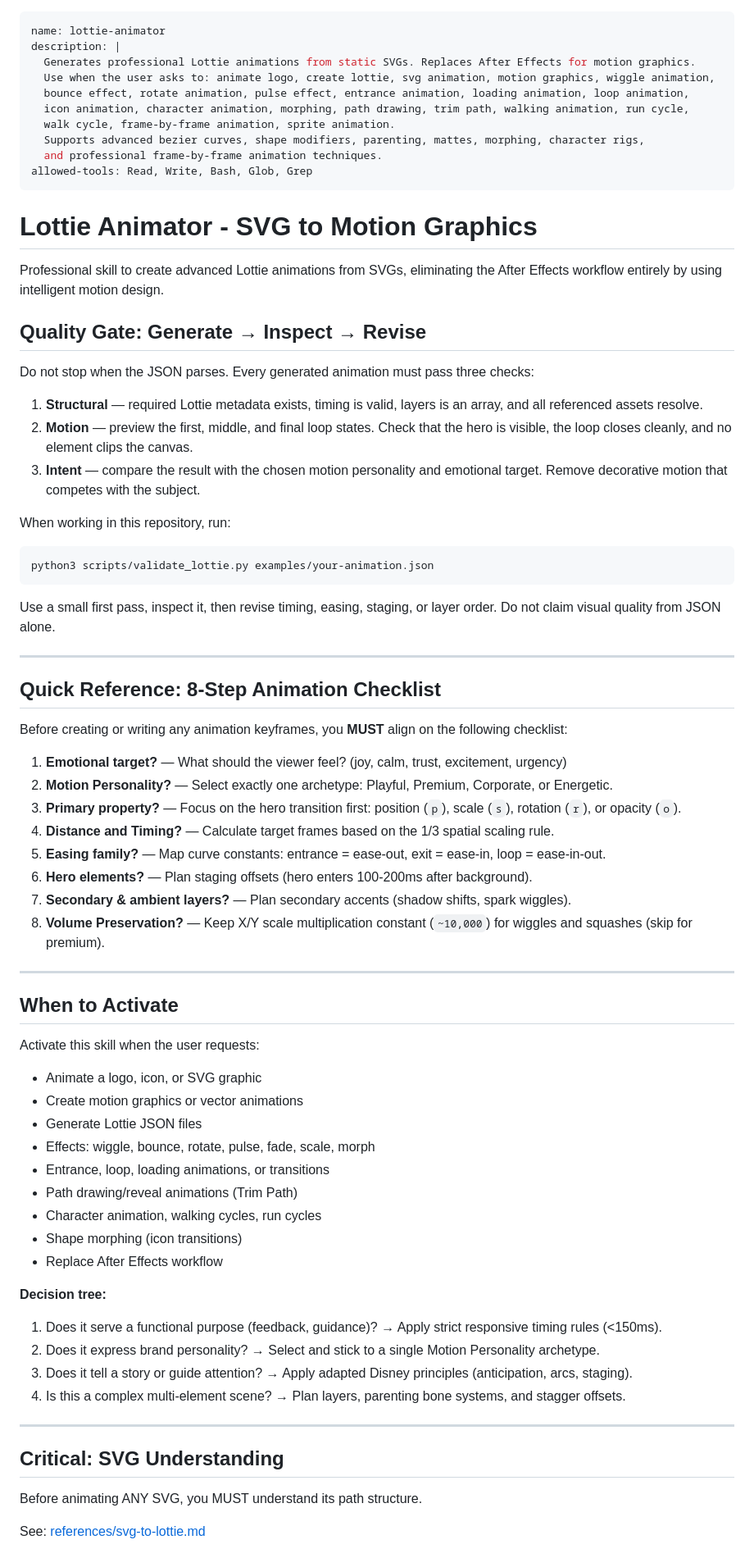
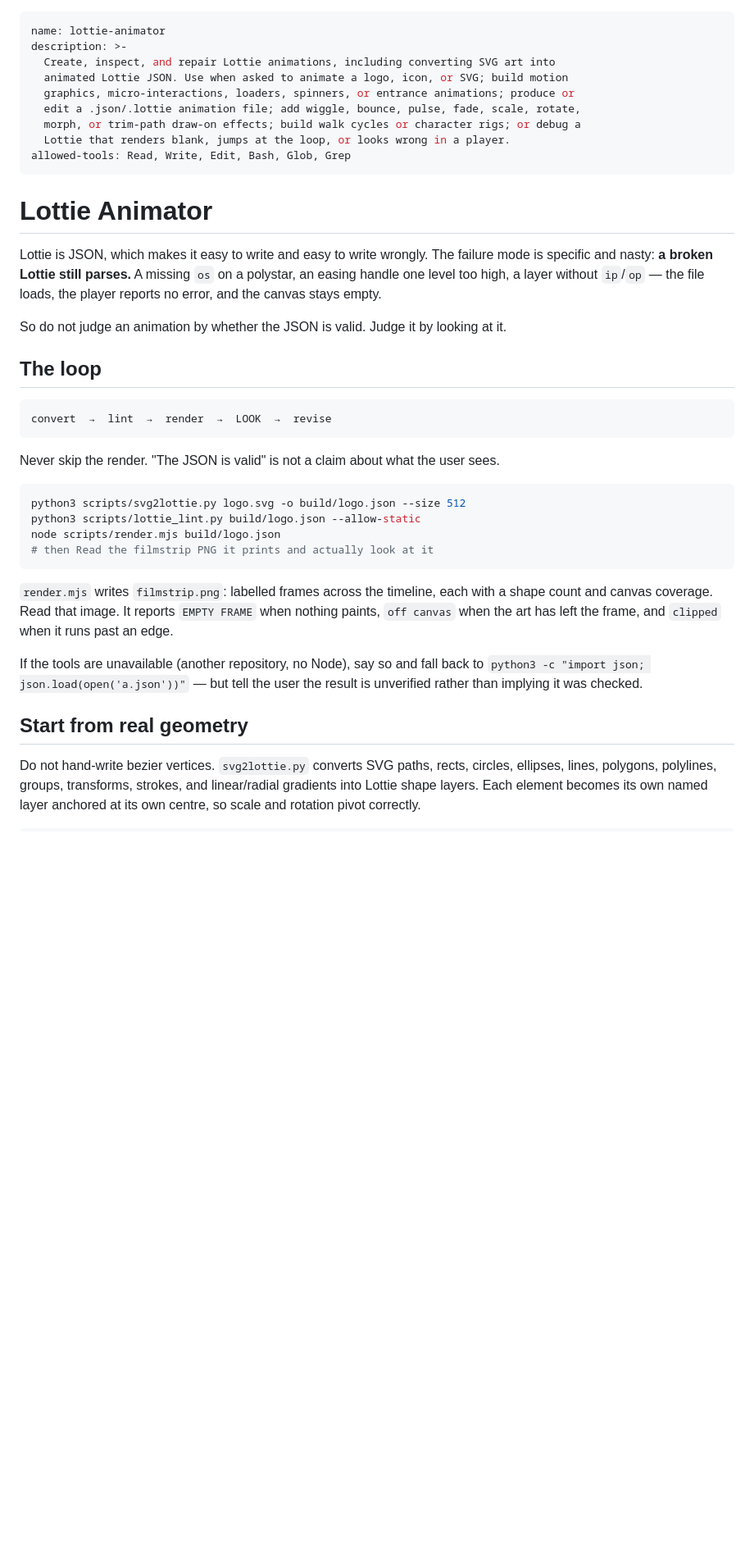
Before and after one commit to obeskay/lottie-animator-skill, a Markdown page: skills/lottie-animator/SKILL.md, the part around one of its changes. Shown at 82% size. Rendered like a GitHub page; blank space fills up the shorter version.

````diff
--- a/skills/lottie-animator/SKILL.md
+++ b/skills/lottie-animator/SKILL.md
@@ -1,77 +1,52 @@
 ---
 name: lottie-animator
-description: |
-  Generates professional Lottie animations from static SVGs. Replaces After Effects for motion graphics.
-  Use when the user asks to: animate logo, create lottie, svg animation, motion graphics, wiggle animation,
-  bounce effect, rotate animation, pulse effect, entrance animation, loading animation, loop animation,
-  icon animation, character animation, morphing, path drawing, trim path, walking animation, run cycle,
-  walk cycle, frame-by-frame animation, sprite animation.
-  Supports advanced bezier curves, shape modifiers, parenting, mattes, morphing, character rigs,
-  and professional frame-by-frame animation techniques.
-allowed-tools: Read, Write, Bash, Glob, Grep
+description: >-
+  Create, inspect, and repair Lottie animations, including converting SVG art into
+  animated Lottie JSON. Use when asked to animate a logo, icon, or SVG; build motion
+  graphics, micro-interactions, loaders, spinners, or entrance animations; produce or
+  edit a .json/.lottie animation file; add wiggle, bounce, pulse, fade, scale, rotate,
+  morph, or trim-path draw-on effects; build walk cycles or character rigs; or debug a
+  Lottie that renders blank, jumps at the loop, or looks wrong in a player.
+allowed-tools: Read, Write, Edit, Bash, Glob, Grep
 ---
 
-# Lottie Animator - SVG to Motion Graphics
+# Lottie Animator
 
-Professional skill to create advanced Lottie animations from SVGs, eliminating the After Effects workflow entirely by using intelligent motion design.
+Lottie is JSON, which makes it easy to write and easy to write wrongly. The failure
+mode is specific and nasty: **a broken Lottie still parses.** A missing `os` on a
+polystar, an easing handle one level too high, a layer without `ip`/`op` — the file
+loads, the player reports no error, and the canvas stays empty.
 
-## Quality Gate: Generate → Inspect → Revise
+So do not judge an animation by whether the JSON is valid. Judge it by looking at it.
 
-Do not stop when the JSON parses. Every generated animation must pass three checks:
+## The loop
 
-1. **Structural** — required Lottie metadata exists, timing is valid, layers is an array, and all referenced assets resolve.
-2. **Motion** — preview the first, middle, and final loop states. Check that the hero is visible, the loop closes cleanly, and no element clips the canvas.
-3. **Intent** — compare the result with the chosen motion personality and emotional target. Remove decorative motion that competes with the subject.
+```
+convert  →  lint  →  render  →  LOOK  →  revise
+```
 
-When working in this repository, run:
+Never skip the render. "The JSON is valid" is not a claim about what the user sees.
 
 ```bash
-python3 scripts/validate_lottie.py examples/your-animation.json
+python3 scripts/svg2lottie.py logo.svg -o build/logo.json --size 512
+python3 scripts/lottie_lint.py build/logo.json --allow-static
+node scripts/render.mjs build/logo.json
+# then Read the filmstrip PNG it prints and actually look at it
 ```
 
-Use a small first pass, inspect it, then revise timing, easing, staging, or layer order. Do not claim visual quality from JSON alone.
+`render.mjs` writes `filmstrip.png`: labelled frames across the timeline, each with a
+shape count and canvas coverage. Read that image. It reports `EMPTY FRAME` when
+nothing paints, `off canvas` when the art has left the frame, and `clipped` when it
+runs past an edge.
 
----
+If the tools are unavailable (another repository, no Node), say so and fall back to
+`python3 -c "import json; json.load(open('a.json'))"` — but tell the user the result
+is unverified rather than implying it was checked.
 
-## Quick Reference: 8-Step Animation Checklist
+## Start from real geometry
 
-Before creating or writing any animation keyframes, you **MUST** align on the following checklist:
+Do not hand-write bezier vertices. `svg2lottie.py` converts SVG paths, rects,
+circles, ellipses, lines, polygons, polylines, groups, transforms, strokes, and
+linear/radial gradients into Lottie shape layers. Each element becomes its own named
+layer anchored at its own centre, so scale and rotation pivot correctly.
 
-1. **Emotional target?** — What should the viewer feel? (joy, calm, trust, excitement, urgency)
-2. **Motion Personality?** — Select exactly one archetype: Playful, Premium, Corporate, or Energetic.
-3. **Primary property?** — Focus on the hero transition first: position (`p`), scale (`s`), rotation (`r`), or opacity (`o`).
-4. **Distance and Timing?** — Calculate target frames based on the 1/3 spatial scaling rule.
-5. **Easing family?** — Map curve constants: entrance = ease-out, exit = ease-in, loop = ease-in-out.
-6. **Hero elements?** — Plan staging offsets (hero enters 100-200ms after background).
-7. **Secondary & ambient layers?** — Plan secondary accents (shadow shifts, spark wiggles).
-8. **Volume Preservation?** — Keep X/Y scale multiplication constant (`~10,000`) for wiggles and squashes (skip for premium).
-
----
-
-## When to Activate
-
-Activate this skill when the user requests:
-- Animate a logo, icon, or SVG graphic
-- Create motion graphics or vector animations
-- Generate Lottie JSON files
-- Effects: wiggle, bounce, rotate, pulse, fade, scale, morph
-- Entrance, loop, loading animations, or transitions
-- Path drawing/reveal animations (Trim Path)
-- Character animation, walking cycles, run cycles
-- Shape morphing (icon transitions)
-- Replace After Effects workflow
-
-**Decision tree:**
-1. Does it serve a functional purpose (feedback, guidance)? → Apply strict responsive timing rules (<150ms).
-2. Does it express brand personality? → Select and stick to a single Motion Personality archetype.
-3. Does it tell a story or guide attention? → Apply adapted Disney principles (anticipation, arcs, staging).
-4. Is this a complex multi-element scene? → Plan layers, parenting bone systems, and stagger offsets.
-
----
-
-## Critical: SVG Understanding
-
-Before animating ANY SVG, you MUST understand its path structure.
-
-See: [references/svg-to-lottie.md](references/svg-to-lottie.md)
-
````
Also changed, not shown: other parts of skills/lottie-animator/SKILL.md (+68 -171 lines), 1 other file.
